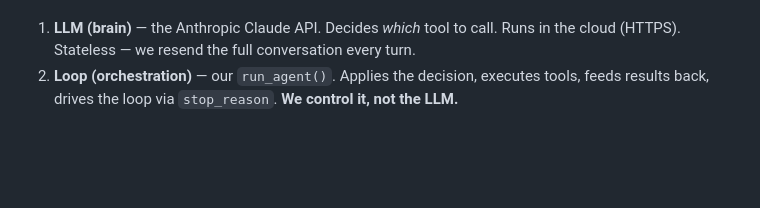
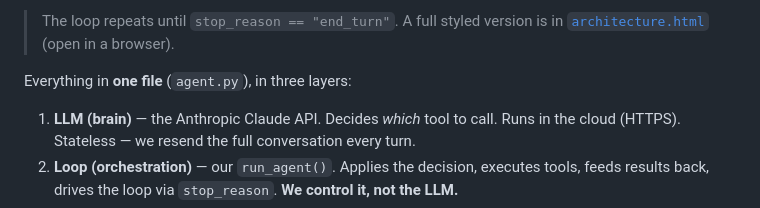
Before and after one commit to birol91/ccf-ex1-multi-tool-agent, a Markdown page: README.md, the part around one of its changes. Drawn GitHub-style; blank space fills up the shorter version.

```diff
--- a/README.md
+++ b/README.md
@@ -98,3 +124,7 @@ Everything in **one file** (`agent.py`, ~150 lines), in three layers. See
+> The loop repeats until `stop_reason == "end_turn"`. A full styled version is in
+> [`architecture.html`](architecture.html) (open in a browser).
+
+Everything in **one file** (`agent.py`), in three layers:
 
 1. **LLM (brain)** — the Anthropic Claude API. Decides *which* tool to call. Runs in the
    cloud (HTTPS). Stateless — we resend the full conversation every turn.
```
Also changed, not shown: other parts of README.md (+28 -2 lines).
